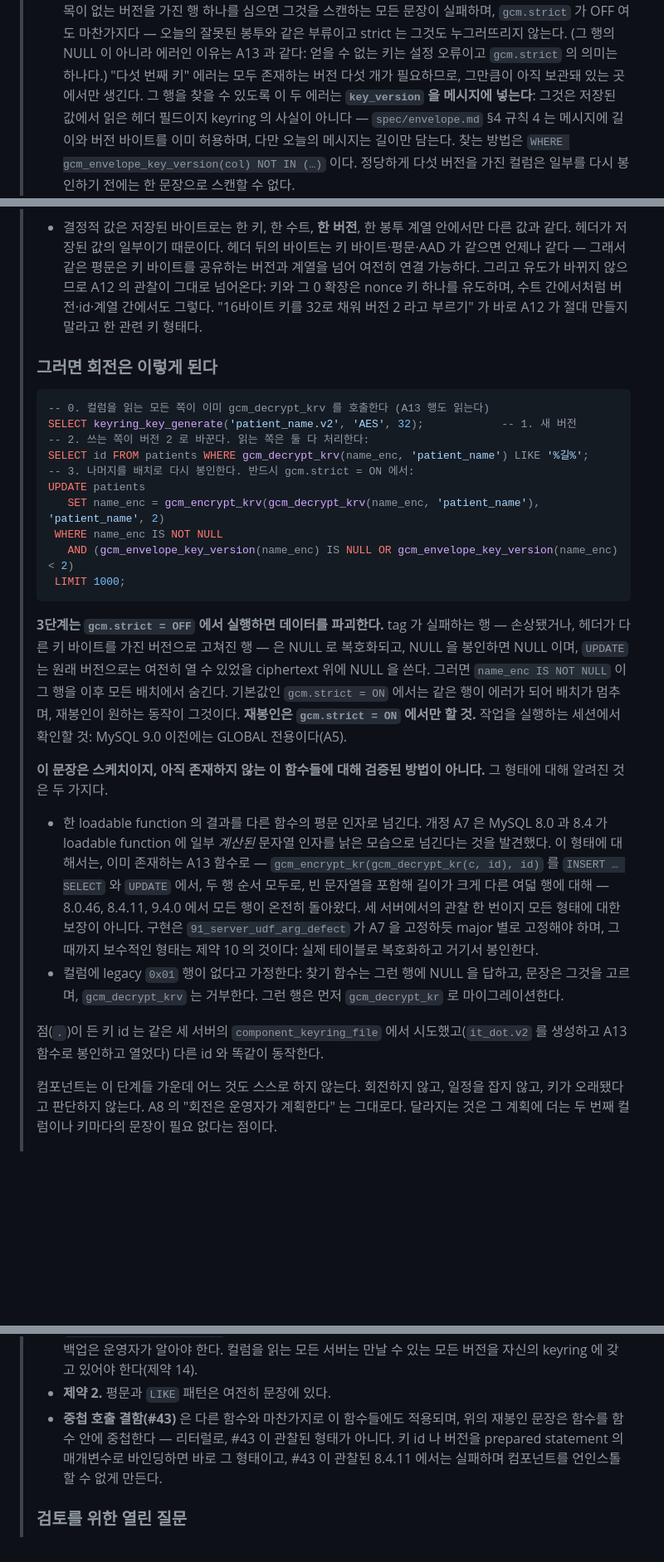
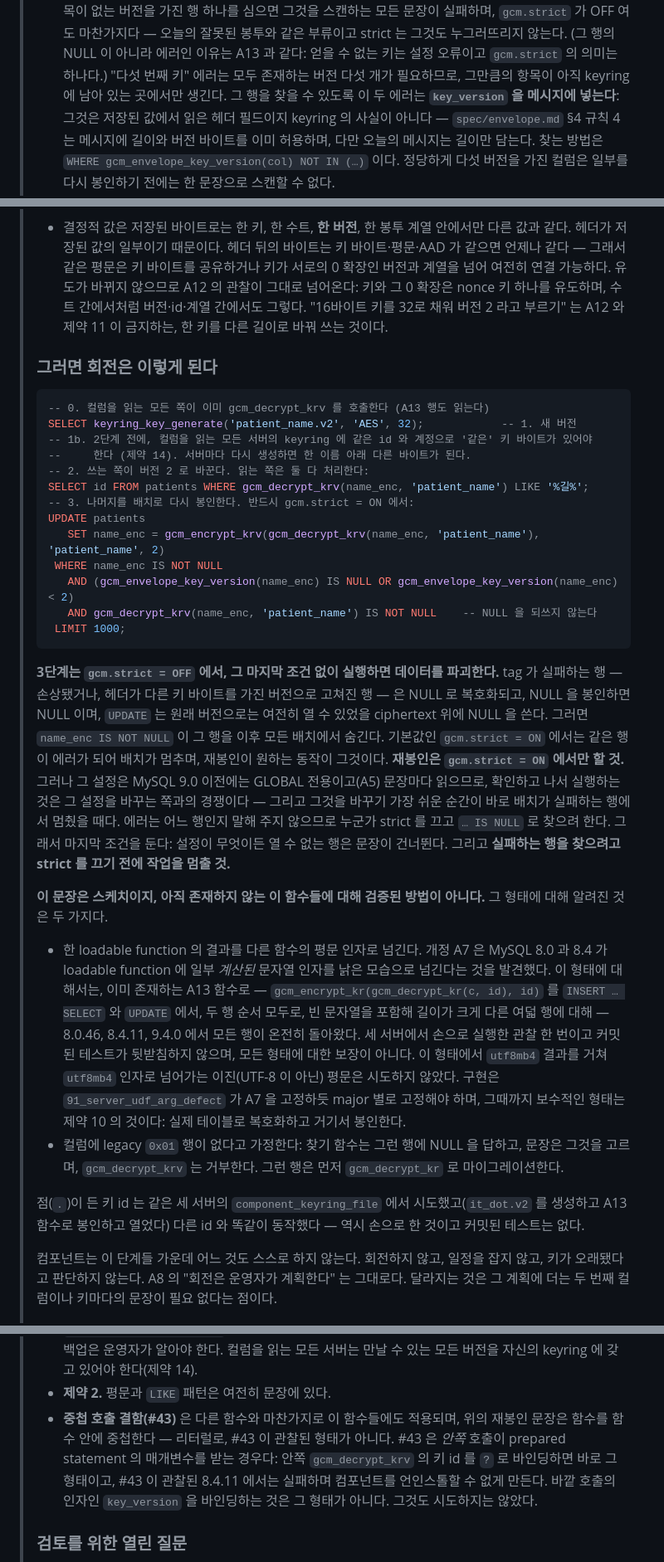
Before and after one commit to devgyurak/mysql-gcm, a Markdown page: docs/design-KO.md, 3 parts joined by grey strips. Shown at 83% size. Drawn GitHub-style; blank space fills up the shorter version.

````diff
--- a/docs/design-KO.md
+++ b/docs/design-KO.md
@@ -110,7 +115,8 @@
 >   하나를 심으면 그것을 스캔하는 모든 문장이 실패하며, `gcm.strict` 가 OFF 여도 마찬가지다 — 오늘의
 >   잘못된 봉투와 같은 부류이고 strict 는 그것도 누그러뜨리지 않는다. (그 행의 NULL 이 아니라 에러인
 >   이유는 A13 과 같다: 얻을 수 없는 키는 설정 오류이고 `gcm.strict` 의 의미는 하나다.) "다섯 번째 키"
->   에러는 모두 존재하는 버전 다섯 개가 필요하므로, 그만큼이 아직 보관돼 있는 곳에서만 생긴다. 그 행을
+>   에러는 모두 존재하는 버전 다섯 개가 필요하므로, 그만큼의 항목이 아직 keyring 에 남아 있는 곳에서만
+>   생긴다. 그 행을
 >   찾을 수 있도록 이 두 에러는 **`key_version` 을 메시지에 넣는다**: 그것은 저장된 값에서 읽은 헤더
 >   필드이지 keyring 의 사실이 아니다 — `spec/envelope.md` §4 규칙 4 는 메시지에 길이와 버전 바이트를
 >   이미 허용하며, 다만 오늘의 메시지는 길이만 담는다. 찾는 방법은
@@ -186,16 +192,18 @@
 >   전까지는 위에 나열한 방식으로 계속 편집 가능하다.
 > - 결정적 값은 저장된 바이트로는 한 키, 한 수트, **한 버전**, 한 봉투 계열 안에서만 다른 값과 같다.
 >   헤더가 저장된 값의 일부이기 때문이다. 헤더 뒤의 바이트는 키 바이트·평문·AAD 가 같으면 언제나 같다 — 그래서
->   같은 평문은 키 바이트를 공유하는 버전과 계열을 넘어 여전히 연결 가능하다. 그리고 유도가 바뀌지
->   않으므로 A12 의 관찰이 그대로 넘어온다: 키와 그 0 확장은 nonce 키 하나를 유도하며, 수트 간에서처럼
->   버전·id·계열 간에서도 그렇다. "16바이트 키를 32로 채워 버전 2 라고 부르기" 가 바로 A12 가 절대
->   만들지 말라고 한 관련 키 형태다.
+>   같은 평문은 키 바이트를 공유하거나 키가 서로의 0 확장인 버전과 계열을 넘어 여전히 연결 가능하다.
+>   유도가 바뀌지 않으므로 A12 의 관찰이 그대로 넘어온다: 키와 그 0 확장은 nonce 키 하나를 유도하며,
+>   수트 간에서처럼 버전·id·계열 간에서도 그렇다. "16바이트 키를 32로 채워 버전 2 라고 부르기" 는 A12 와
+>   제약 11 이 금지하는, 한 키를 다른 길이로 바꿔 쓰는 것이다.
 >
 > ### 그러면 회전은 이렇게 된다
 >
 > ```sql
 > -- 0. 컬럼을 읽는 모든 쪽이 이미 gcm_decrypt_krv 를 호출한다 (A13 행도 읽는다)
 > SELECT keyring_key_generate('patient_name.v2', 'AES', 32);            -- 1. 새 버전
+> -- 1b. 2단계 전에, 컬럼을 읽는 모든 서버의 keyring 에 같은 id 와 계정으로 '같은' 키 바이트가 있어야
+> --     한다 (제약 14). 서버마다 다시 생성하면 한 이름 아래 다른 바이트가 된다.
 > -- 2. 쓰는 쪽이 버전 2 로 바꾼다. 읽는 쪽은 둘 다 처리한다:
 > SELECT id FROM patients WHERE gcm_decrypt_krv(name_enc, 'patient_name') LIKE '%길%';
 > -- 3. 나머지를 배치로 다시 봉인한다. 반드시 gcm.strict = ON 에서:
@@ -203,15 +211,20 @@
 >    SET name_enc = gcm_encrypt_krv(gcm_decrypt_krv(name_enc, 'patient_name'), 'patient_name', 2)
 >  WHERE name_enc IS NOT NULL
 >    AND (gcm_envelope_key_version(name_enc) IS NULL OR gcm_envelope_key_version(name_enc) < 2)
+>    AND gcm_decrypt_krv(name_enc, 'patient_name') IS NOT NULL    -- NULL 을 되쓰지 않는다
 >  LIMIT 1000;
 > ```
 >
-> **3단계는 `gcm.strict = OFF` 에서 실행하면 데이터를 파괴한다.** tag 가 실패하는 행 — 손상됐거나,
+> **3단계는 `gcm.strict = OFF` 에서, 그 마지막 조건 없이 실행하면 데이터를 파괴한다.** tag 가 실패하는 행 — 손상됐거나,
 > 헤더가 다른 키 바이트를 가진 버전으로 고쳐진 행 — 은 NULL 로 복호화되고, NULL 을 봉인하면 NULL 이며,
 > `UPDATE` 는 원래 버전으로는 여전히 열 수 있었을 ciphertext 위에 NULL 을 쓴다. 그러면
 > `name_enc IS NOT NULL` 이 그 행을 이후 모든 배치에서 숨긴다. 기본값인 `gcm.strict = ON` 에서는 같은
 > 행이 에러가 되어 배치가 멈추며, 재봉인이 원하는 동작이 그것이다. **재봉인은 `gcm.strict = ON` 에서만
-> 할 것.** 작업을 실행하는 세션에서 확인할 것: MySQL 9.0 이전에는 GLOBAL 전용이다(A5).
+> 할 것.** 그러나 그 설정은 MySQL 9.0 이전에는 GLOBAL 전용이고(A5) 문장마다 읽으므로, 확인하고 나서
+> 실행하는 것은 그 설정을 바꾸는 쪽과의 경쟁이다 — 그리고 그것을 바꾸기 가장 쉬운 순간이 바로 배치가
+> 실패하는 행에서 멈췄을 때다. 에러는 어느 행인지 말해 주지 않으므로 누군가 strict 를 끄고 `… IS NULL` 로
+> 찾으려 한다. 그래서 마지막 조건을 둔다: 설정이 무엇이든 열 수 없는 행은 문장이 건너뛴다. 그리고
+> **실패하는 행을 찾으려고 strict 를 끄기 전에 작업을 멈출 것.**
 >
 > **이 문장은 스케치이지, 아직 존재하지 않는 이 함수들에 대해 검증된 방법이 아니다.** 그 형태에 대해
 > 알려진 것은 두 가지다.
@@ -220,14 +233,15 @@
 >   loadable function 에 일부 *계산된* 문자열 인자를 낡은 모습으로 넘긴다는 것을 발견했다. 이 형태에
 >   대해서는, 이미 존재하는 A13 함수로 — `gcm_encrypt_kr(gcm_decrypt_kr(c, id), id)` 를
 >   `INSERT … SELECT` 와 `UPDATE` 에서, 두 행 순서 모두로, 빈 문자열을 포함해 길이가 크게 다른 여덟
->   행에 대해 — 8.0.46, 8.4.11, 9.4.0 에서 모든 행이 온전히 돌아왔다. 세 서버에서의 관찰 한 번이지
->   모든 형태에 대한 보장이 아니다. 구현은 `91_server_udf_arg_defect` 가 A7 을 고정하듯 major 별로
+>   행에 대해 — 8.0.46, 8.4.11, 9.4.0 에서 모든 행이 온전히 돌아왔다. 세 서버에서 손으로 실행한 관찰 한
+>   번이고 커밋된 테스트가 뒷받침하지 않으며, 모든 형태에 대한 보장이 아니다. 이 형태에서 `utf8mb4`
+>   결과를 거쳐 `utf8mb4` 인자로 넘어가는 이진(UTF-8 이 아닌) 평문은 시도하지 않았다. 구현은 `91_server_udf_arg_defect` 가 A7 을 고정하듯 major 별로
 >   고정해야 하며, 그때까지 보수적인 형태는 제약 10 의 것이다: 실제 테이블로 복호화하고 거기서 봉인한다.
 > - 컬럼에 legacy `0x01` 행이 없다고 가정한다: 찾기 함수는 그런 행에 NULL 을 답하고, 문장은 그것을
 >   고르며, `gcm_decrypt_krv` 는 거부한다. 그런 행은 먼저 `gcm_decrypt_kr` 로 마이그레이션한다.
 >
 > 점(`.`)이 든 키 id 는 같은 세 서버의 `component_keyring_file` 에서 시도했고(`it_dot.v2` 를 생성하고
-> A13 함수로 봉인하고 열었다) 다른 id 와 똑같이 동작한다.
+> A13 함수로 봉인하고 열었다) 다른 id 와 똑같이 동작했다 — 역시 손으로 한 것이고 커밋된 테스트는 없다.
 >
 > 컴포넌트는 이 단계들 가운데 어느 것도 스스로 하지 않는다. 회전하지 않고, 일정을 잡지 않고, 키가
 > 오래됐다고 판단하지 않는다. A8 의 "회전은 운영자가 계획한다" 는 그대로다. 달라지는 것은 그 계획에 더는
@@ -244,9 +258,10 @@
 >   갖고 있어야 한다(제약 14).
 > - **제약 2.** 평문과 `LIKE` 패턴은 여전히 문장에 있다.
 > - **중첩 호출 결함(#43)** 은 다른 함수와 마찬가지로 이 함수들에도 적용되며, 위의 재봉인 문장은 함수를
->   함수 안에 중첩한다 — 리터럴로, #43 이 관찰된 형태가 아니다. 키 id 나 버전을 prepared statement 의
->   매개변수로 바인딩하면 바로 그 형태이고, #43 이 관찰된 8.4.11 에서는 실패하며 컴포넌트를 언인스톨할
->   수 없게 만든다.
+>   함수 안에 중첩한다 — 리터럴로, #43 이 관찰된 형태가 아니다. #43 은 *안쪽* 호출이 prepared statement 의
+>   매개변수를 받는 경우다: 안쪽 `gcm_decrypt_krv` 의 키 id 를 `?` 로 바인딩하면 바로 그 형태이고, #43 이
+>   관찰된 8.4.11 에서는 실패하며 컴포넌트를 언인스톨할 수 없게 만든다. 바깥 호출의 인자인
+>   `key_version` 을 바인딩하는 것은 그 형태가 아니다. 그것도 시도하지는 않았다.
 >
 > ### 검토를 위한 열린 질문
 >
````
Also changed, not shown: other parts of docs/design-KO.md (+11 -6 lines), docs/design.md (+40 -21 lines).
